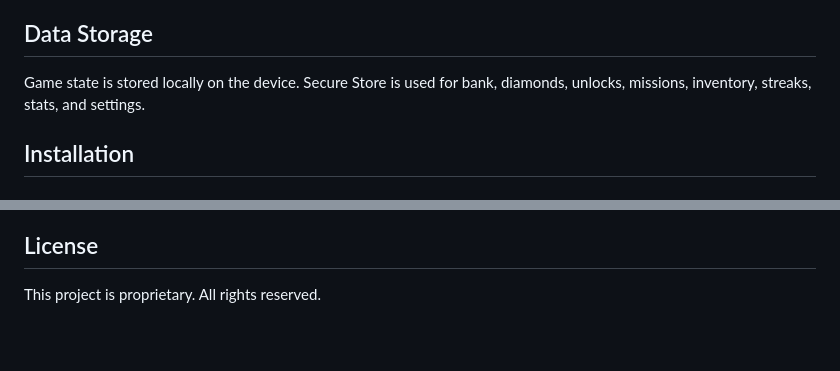
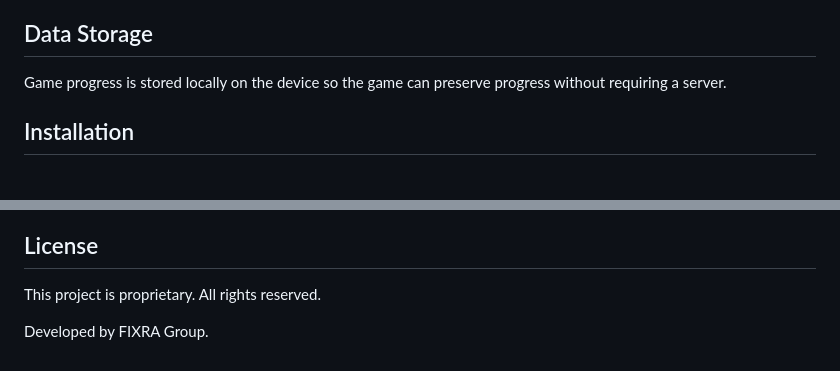
Before and after one commit to Barlevy98/TapHeist, a Markdown page: README.md, 2 parts joined by grey strips. GitHub-like rendering; blank space fills up the shorter version.

```diff
--- a/README.md
+++ b/README.md
@@ -69,7 +68,7 @@ Power-ups can be bought with cash or diamonds, and some can also be earned from
 
 ## Data Storage
 
-Game state is stored locally on the device. Secure Store is used for bank, diamonds, unlocks, missions, inventory, streaks, stats, and settings.
+Game progress is stored locally on the device so the game can preserve progress without requiring a server.
 
 ## Installation
 
@@ -117,3 +116,5 @@ tapheist/
 ## License
 
 This project is proprietary. All rights reserved.
+
+Developed by FIXRA Group.
```
Also changed, not shown: other parts of README.md (+31 -32 lines).
